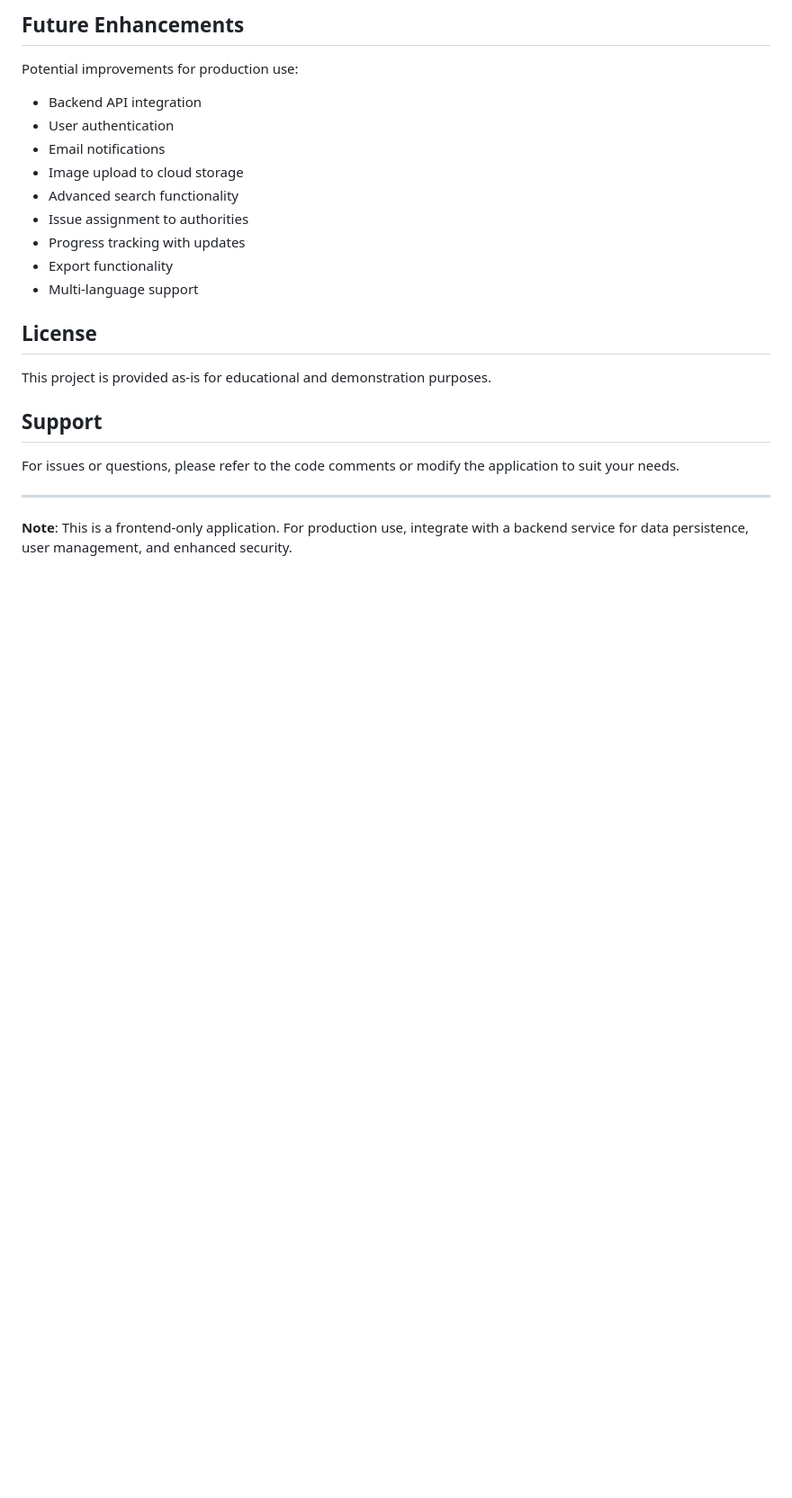
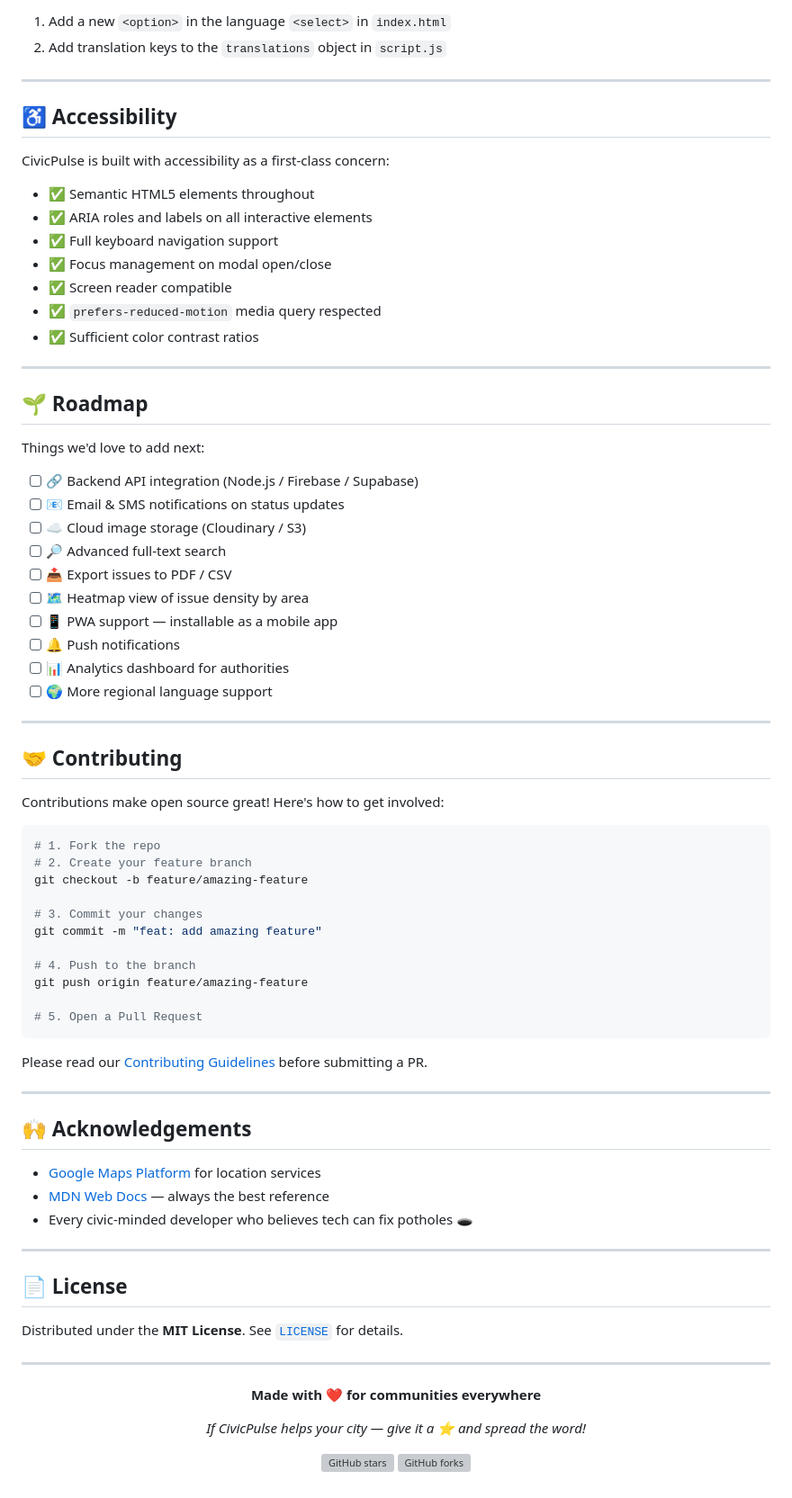
Before and after one commit to Shahnawaz9493/civic_pulse, a Markdown page: README.md, the part around one of its changes. Shown at 90% size. Rendered like a GitHub page; blank space fills up the shorter version; grey boxes are pictures that could not be loaded.

````diff
--- a/README.md
+++ b/README.md
@@ -185,24 +237,82 @@ Status stages are defined in `openIssueModal()` function. To modify:
-## Future Enhancements
-
-Potential improvements for production use:
-- Backend API integration
-- User authentication
-- Email notifications
-- Image upload to cloud storage
-- Advanced search functionality
-- Issue assignment to authorities
-- Progress tracking with updates
-- Export functionality
-- Multi-language support
-
-## License
-
-This project is provided as-is for educational and demonstration purposes.
-
-## Support
-
-For issues or questions, please refer to the code comments or modify the application to suit your needs.
+1. Add a new `<option>` in the language `<select>` in `index.html`
+2. Add translation keys to the `translations` object in `script.js`
 
 ---
 
-**Note**: This is a frontend-only application. For production use, integrate with a backend service for data persistence, user management, and enhanced security.
+## ♿ Accessibility
+
+CivicPulse is built with accessibility as a first-class concern:
+
+- ✅ Semantic HTML5 elements throughout
+- ✅ ARIA roles and labels on all interactive elements
+- ✅ Full keyboard navigation support
+- ✅ Focus management on modal open/close
+- ✅ Screen reader compatible
+- ✅ `prefers-reduced-motion` media query respected
+- ✅ Sufficient color contrast ratios
+
+---
+
+## 🌱 Roadmap
+
+Things we'd love to add next:
+
+- [ ] 🔗 Backend API integration (Node.js / Firebase / Supabase)
+- [ ] 📧 Email & SMS notifications on status updates
+- [ ] ☁️ Cloud image storage (Cloudinary / S3)
+- [ ] 🔎 Advanced full-text search
+- [ ] 📤 Export issues to PDF / CSV
+- [ ] 🗺️ Heatmap view of issue density by area
+- [ ] 📱 PWA support — installable as a mobile app
+- [ ] 🔔 Push notifications
+- [ ] 📊 Analytics dashboard for authorities
+- [ ] 🌍 More regional language support
+
+---
+
+## 🤝 Contributing
+
+Contributions make open source great! Here's how to get involved:
+
+```bash
+# 1. Fork the repo
+# 2. Create your feature branch
+git checkout -b feature/amazing-feature
+
+# 3. Commit your changes
+git commit -m "feat: add amazing feature"
+
+# 4. Push to the branch
+git push origin feature/amazing-feature
+
+# 5. Open a Pull Request
+```
+
+Please read our [Contributing Guidelines](CONTRIBUTING.md) before submitting a PR.
+
+---
+
+## 🙌 Acknowledgements
+
+- [Google Maps Platform](https://developers.google.com/maps) for location services
+- [MDN Web Docs](https://developer.mozilla.org/) — always the best reference
+- Every civic-minded developer who believes tech can fix potholes 🕳️
+
+---
+
+## 📄 License
+
+Distributed under the **MIT License**. See [`LICENSE`](LICENSE) for details.
+
+---
+
+<div align="center">
+
+**Made with ❤️ for communities everywhere**
+
+*If CivicPulse helps your city — give it a ⭐ and spread the word!*
+
+[![GitHub stars](https://img.shields.io/github/stars/your-username/civicpulse?style=social)](../../stargazers)
+[![GitHub forks](https://img.shields.io/github/forks/your-username/civicpulse?style=social)](../../forks)
+
+</div>
````
Also changed, not shown: other parts of README.md (+193 -141 lines).
